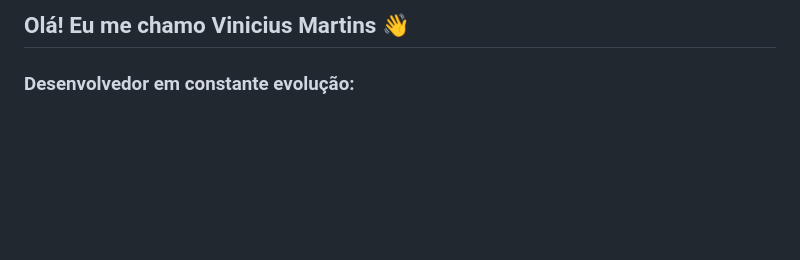
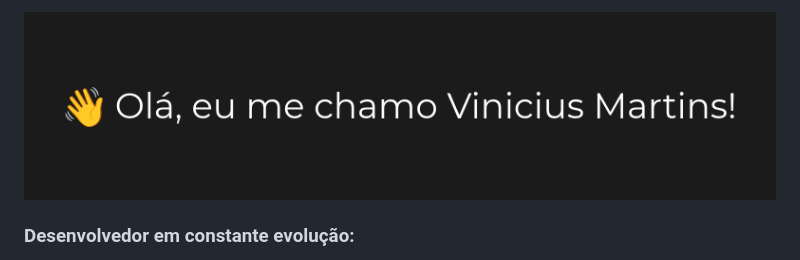
Before and after one commit to im1vncs/im1vncs, a Markdown page: README.md, the part around one of its changes. Drawn GitHub-style; pictures changed too: assets/bannergithubbr.png (added); blank space fills up the shorter version.

Commit message:
Adicionando um banner

```diff
--- a/README.md
+++ b/README.md
@@ -1,4 +1,4 @@
-## Olá! Eu me chamo Vinicius Martins 👋
+<img src="/assets/bannergithubbr.png" alt="Banner GitHub">
 
 <h3>
     Desenvolvedor em <span style="color:#6454f2">constante evolução</span>:
```
Also changed, not shown: other parts of README.md (+1 -0 lines), assets/githubbanner.png (added).
